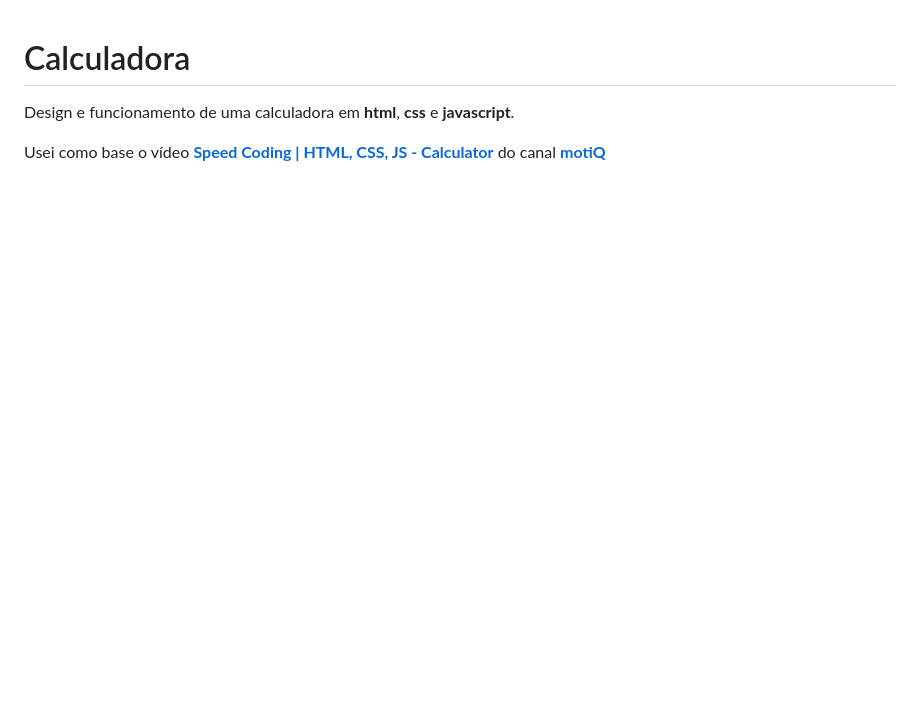
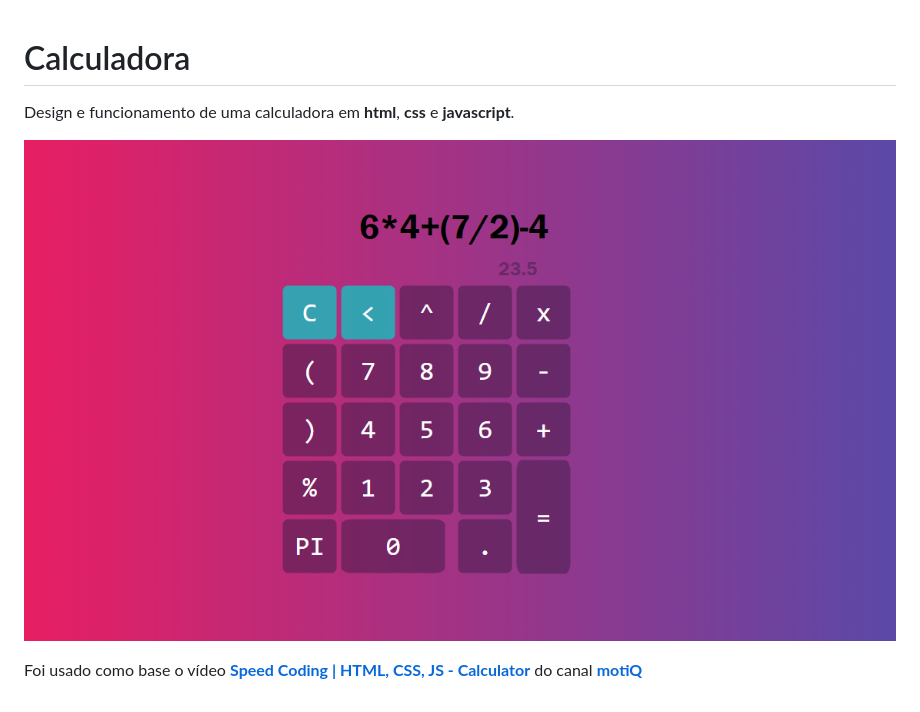
Before and after one commit to castelogui/calculadora, a Markdown page: README.md, the part around the change. Rendered like a GitHub page; pictures changed too: images/index.PNG (added); blank space fills up the shorter version.

```diff
--- a/README.md
+++ b/README.md
@@ -1,4 +1,6 @@
 # Calculadora
 Design e funcionamento de uma calculadora em __html__, __css__ e __javascript__.
 
-Usei como base o vídeo [__Speed Coding | HTML, CSS, JS - Calculator__](https://www.youtube.com/watch?feature=youtu.be&v=JDiurjhpOXA&app=desktop) do canal [__motiQ__](https://www.youtube.com/channel/UCOTrvSGEk4DROMAkacEaLrw)
+![Index](/images/index.PNG)
+
+Foi usado como base o vídeo [__Speed Coding | HTML, CSS, JS - Calculator__](https://www.youtube.com/watch?feature=youtu.be&v=JDiurjhpOXA&app=desktop) do canal [__motiQ__](https://www.youtube.com/channel/UCOTrvSGEk4DROMAkacEaLrw)
```
